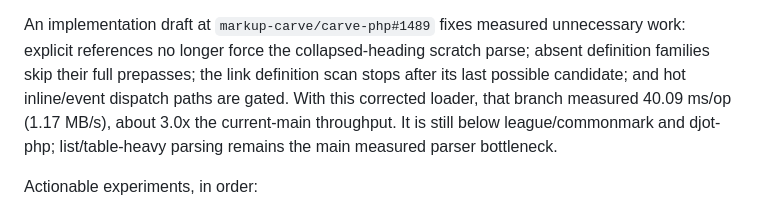
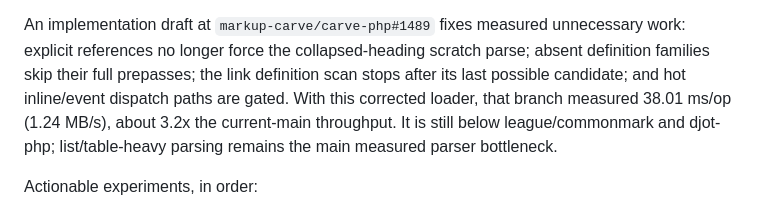
Before and after one commit to markup-carve/carve-bench, a Markdown page: FINDINGS.md, the part around the change. GitHub-like rendering.

Commit message:
docs: record latest PHP optimization result

```diff
--- a/FINDINGS.md
+++ b/FINDINGS.md
@@ -85,7 +85,7 @@ unnecessary work: explicit references no longer force the collapsed-heading
 scratch parse; absent definition families skip their full prepasses; the link
 definition scan stops after its last possible candidate; and hot inline/event
 dispatch paths are gated. With this corrected loader, that branch measured
-40.09 ms/op (1.17 MB/s), about 3.0x the current-main throughput. It is still
+38.01 ms/op (1.24 MB/s), about 3.2x the current-main throughput. It is still
 below league/commonmark and djot-php; list/table-heavy parsing remains the main
 measured parser bottleneck.
 
```
